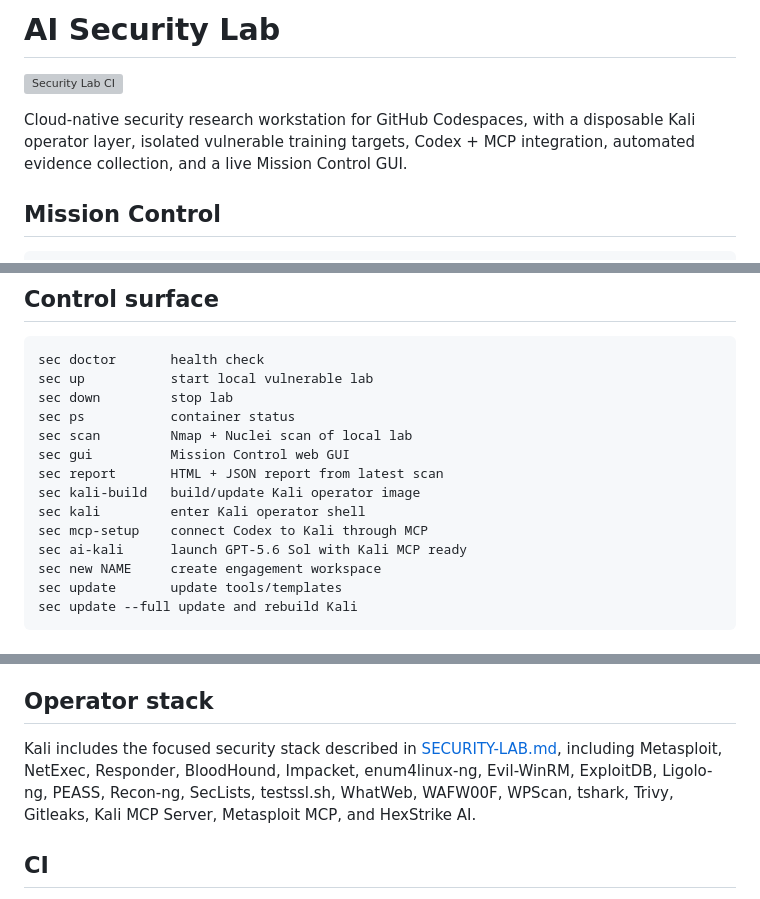
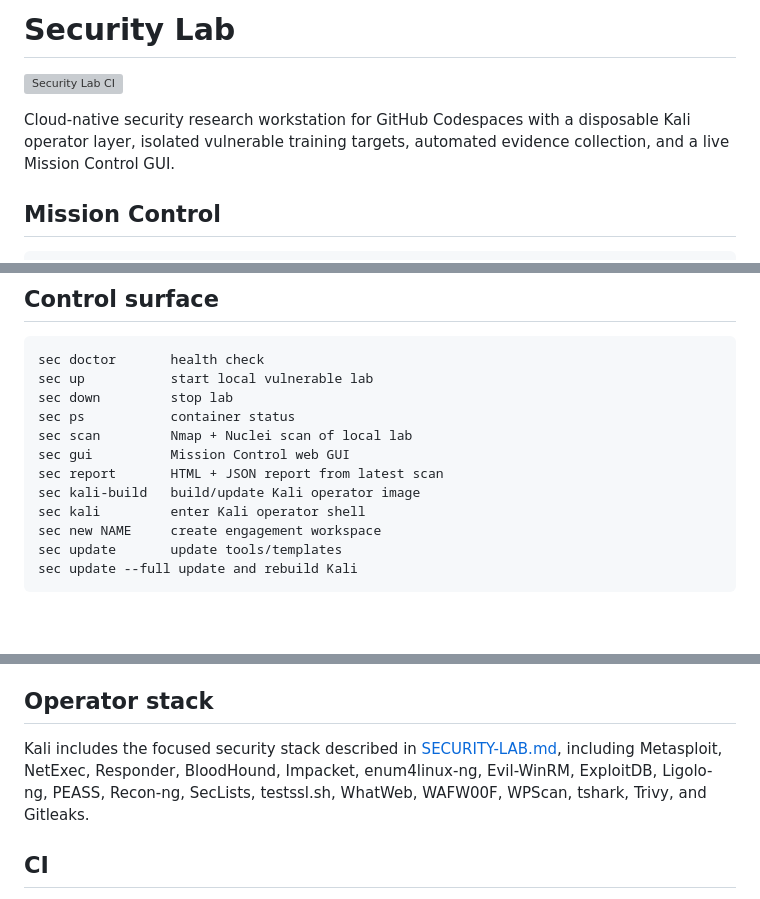
Before and after one commit to thewire1o1/Security-Lab, a Markdown page: README.md, 3 parts joined by grey strips. Drawn GitHub-style; blank space fills up the shorter version; grey boxes are pictures that could not be loaded.

Commit message:
Clean up project README

```diff
--- a/README.md
+++ b/README.md
@@ -1,8 +1,8 @@
-# AI Security Lab
+# Security Lab
 
 [![Security Lab CI](https://github.com/thewire1o1/Security-Lab/actions/workflows/ci.yml/badge.svg)](https://github.com/thewire1o1/Security-Lab/actions/workflows/ci.yml)
 
-Cloud-native security research workstation for GitHub Codespaces, with a disposable Kali operator layer, isolated vulnerable training targets, Codex + MCP integration, automated evidence collection, and a live Mission Control GUI.
+Cloud-native security research workstation for GitHub Codespaces with a disposable Kali operator layer, isolated vulnerable training targets, automated evidence collection, and a live Mission Control GUI.
 
 ## Mission Control
 
@@ -50,8 +50,6 @@ sec gui          Mission Control web GUI
 sec report       HTML + JSON report from latest scan
 sec kali-build   build/update Kali operator image
 sec kali         enter Kali operator shell
-sec mcp-setup    connect Codex to Kali through MCP
-sec ai-kali      launch GPT-5.6 Sol with Kali MCP ready
 sec new NAME     create engagement workspace
 sec update       update tools/templates
 sec update --full update and rebuild Kali
@@ -76,7 +74,7 @@ Scan artifacts are stored under `reports/lab-*`. `sec report` produces `reports/
 
 ## Operator stack
 
-Kali includes the focused security stack described in [SECURITY-LAB.md](SECURITY-LAB.md), including Metasploit, NetExec, Responder, BloodHound, Impacket, enum4linux-ng, Evil-WinRM, ExploitDB, Ligolo-ng, PEASS, Recon-ng, SecLists, testssl.sh, WhatWeb, WAFW00F, WPScan, tshark, Trivy, Gitleaks, Kali MCP Server, Metasploit MCP, and HexStrike AI.
+Kali includes the focused security stack described in [SECURITY-LAB.md](SECURITY-LAB.md), including Metasploit, NetExec, Responder, BloodHound, Impacket, enum4linux-ng, Evil-WinRM, ExploitDB, Ligolo-ng, PEASS, Recon-ng, SecLists, testssl.sh, WhatWeb, WAFW00F, WPScan, tshark, Trivy, and Gitleaks.
 
 ## CI
 
```
Also changed, not shown: other parts of README.md (+1 -1 lines).
